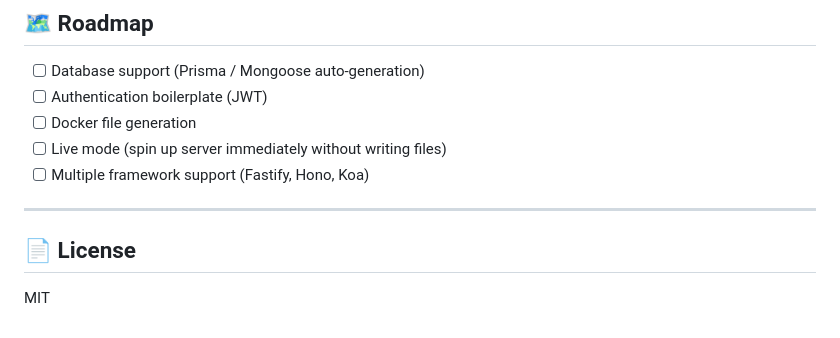
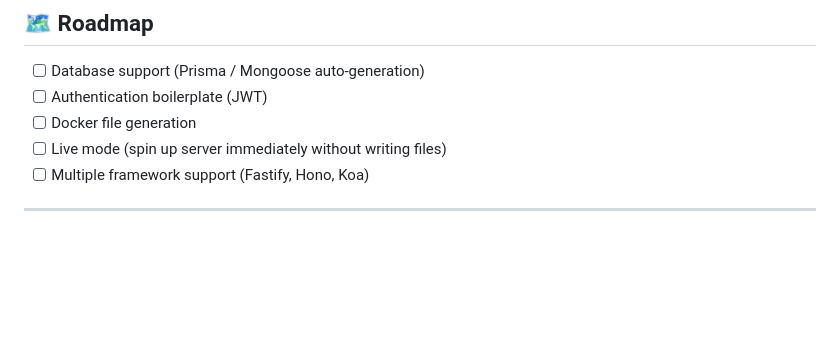
Before and after one commit to Aksdec14/Universal_Backend, a Markdown page: README.md, the part around the change. Drawn GitHub-style; blank space fills up the shorter version.

```diff
--- a/README.md
+++ b/README.md
@@ -149,7 +149,3 @@ generated-backend/
 - [ ] Multiple framework support (Fastify, Hono, Koa)
 
 ---
-
-## 📄 License
-
-MIT
```
